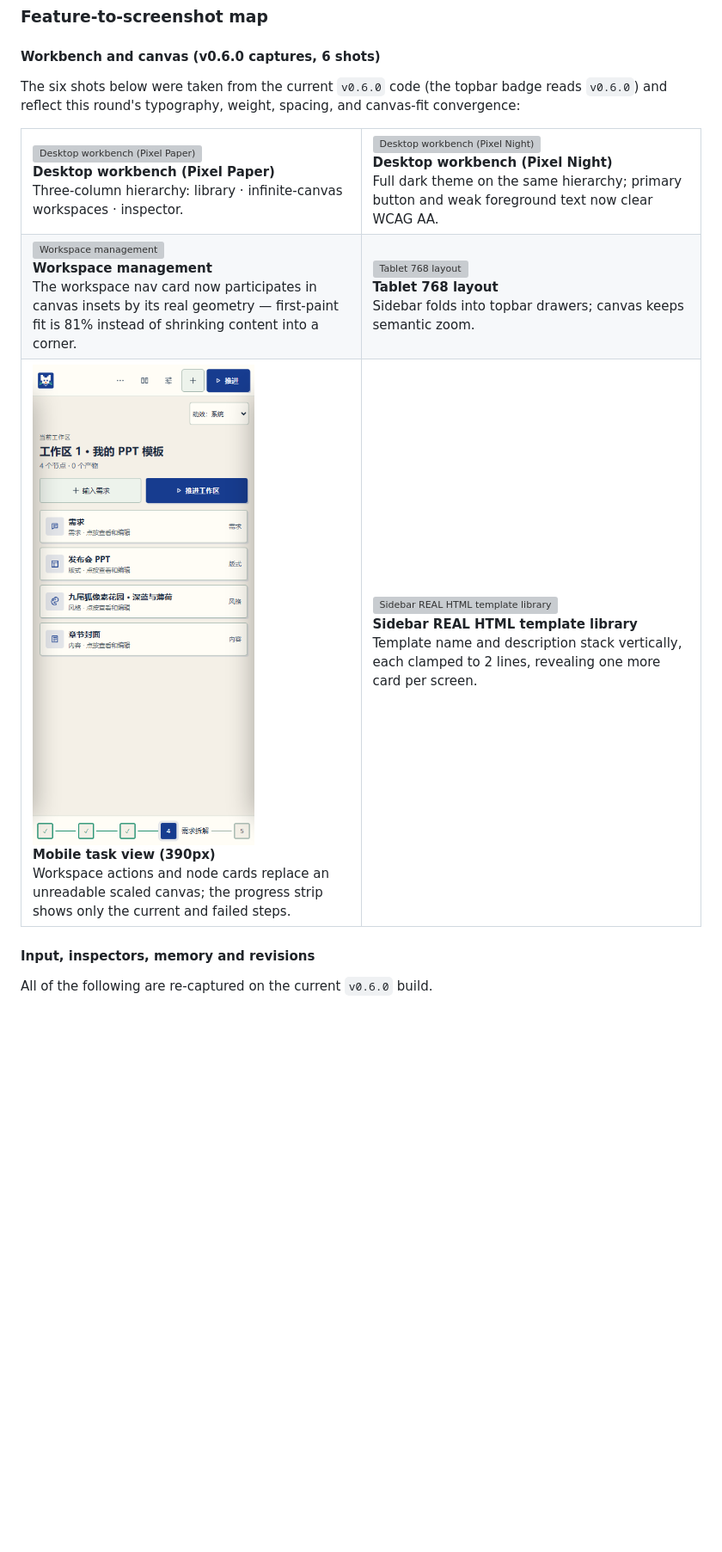
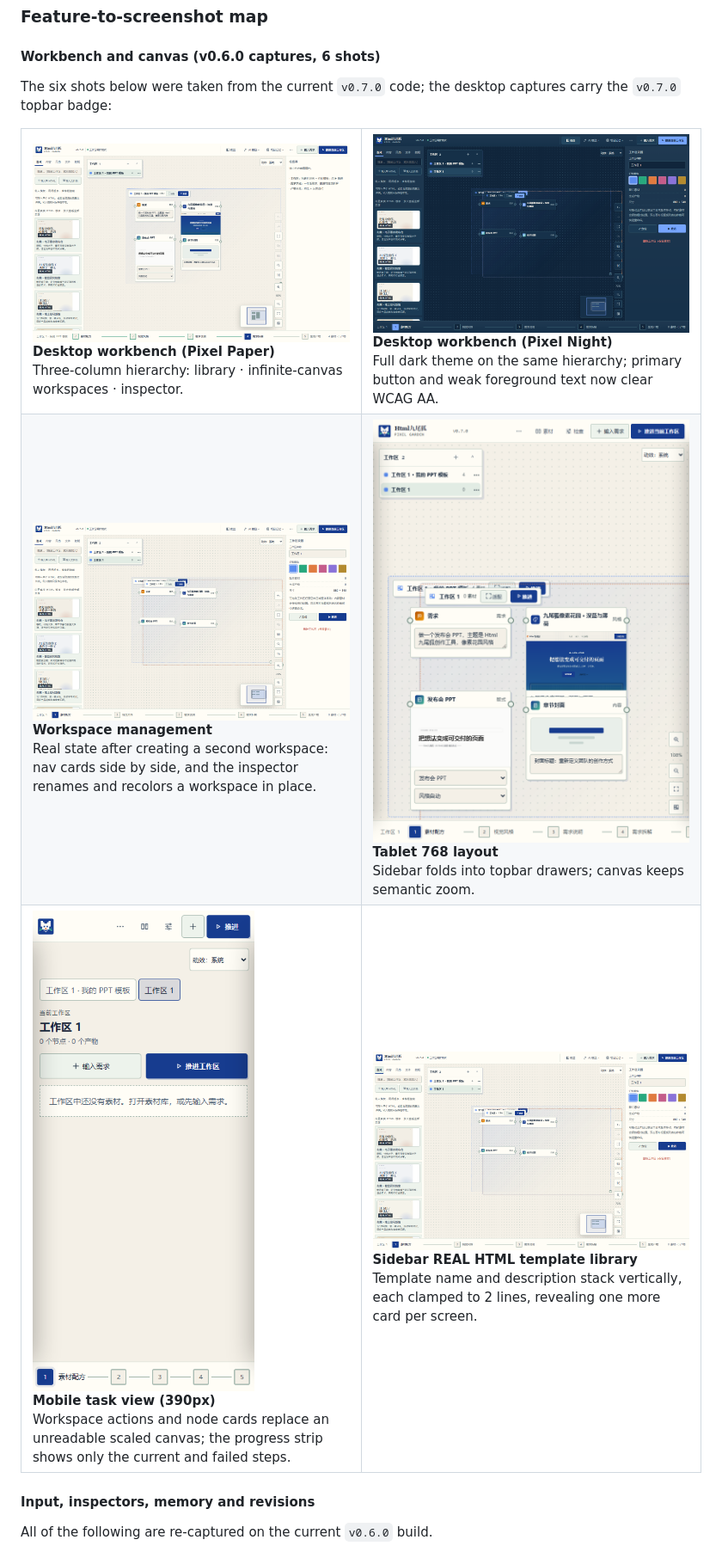
Before and after one commit to KratosLee-6/Html-ninefox, a Markdown page: README.en.md, the part around the change. Shown at 86% size. GitHub-like rendering; pictures changed too: assets/screenshots/v0.7.0/sidebar-templates.png, assets/screenshots/v0.7.0/workbench-mobile-390.png, assets/screenshots/v0.7.0/workbench-night-1440.png; blank space fills up the shorter version; grey boxes are pictures that could not be loaded.

```diff
--- a/README.en.md
+++ b/README.en.md
@@ -90,20 +90,20 @@ The application version is `0.7.0`, shipped under the tag `v0.7.0` on 2026-10-07
 
 #### Workbench and canvas (v0.6.0 captures, 6 shots)
 
-The six shots below were taken from the current `v0.6.0` code (the topbar badge reads `v0.6.0`) and reflect this round's typography, weight, spacing, and canvas-fit convergence:
+The six shots below were taken from the current `v0.7.0` code; the desktop captures carry the `v0.7.0` topbar badge:
 
 <table>
 <tr>
-<td width="50%"><img src="assets/screenshots/v0.6.3/workbench-paper-1440.png" alt="Desktop workbench (Pixel Paper)"><br><b>Desktop workbench (Pixel Paper)</b><br>Three-column hierarchy: library · infinite-canvas workspaces · inspector.</td>
-<td width="50%"><img src="assets/screenshots/v0.6.3/workbench-night-1440.png" alt="Desktop workbench (Pixel Night)"><br><b>Desktop workbench (Pixel Night)</b><br>Full dark theme on the same hierarchy; primary button and weak foreground text now clear WCAG AA.</td>
+<td width="50%"><img src="assets/screenshots/v0.7.0/workbench-paper-1440.png" alt="Desktop workbench (Pixel Paper)"><br><b>Desktop workbench (Pixel Paper)</b><br>Three-column hierarchy: library · infinite-canvas workspaces · inspector.</td>
+<td width="50%"><img src="assets/screenshots/v0.7.0/workbench-night-1440.png" alt="Desktop workbench (Pixel Night)"><br><b>Desktop workbench (Pixel Night)</b><br>Full dark theme on the same hierarchy; primary button and weak foreground text now clear WCAG AA.</td>
 </tr>
 <tr>
-<td width="50%"><img src="assets/screenshots/v0.6.3/workbench-overview.png" alt="Workspace management"><br><b>Workspace management</b><br>The workspace nav card now participates in canvas insets by its real geometry — first-paint fit is 81% instead of shrinking content into a corner.</td>
-<td width="50%"><img src="assets/screenshots/v0.6.3/workbench-tablet-768.png" alt="Tablet 768 layout"><br><b>Tablet 768 layout</b><br>Sidebar folds into topbar drawers; canvas keeps semantic zoom.</td>
+<td width="50%"><img src="assets/screenshots/v0.7.0/workbench-overview.png" alt="Workspace management"><br><b>Workspace management</b><br>Real state after creating a second workspace: nav cards side by side, and the inspector renames and recolors a workspace in place.</td>
+<td width="50%"><img src="assets/screenshots/v0.7.0/workbench-tablet-768.png" alt="Tablet 768 layout"><br><b>Tablet 768 layout</b><br>Sidebar folds into topbar drawers; canvas keeps semantic zoom.</td>
 </tr>
 <tr>
-<td width="50%"><img src="assets/screenshots/v0.6.3/workbench-mobile-390.png" alt="Mobile task view (390px)"><br><b>Mobile task view (390px)</b><br>Workspace actions and node cards replace an unreadable scaled canvas; the progress strip shows only the current and failed steps.</td>
-<td width="50%"><img src="assets/screenshots/v0.6.3/sidebar-templates.png" alt="Sidebar REAL HTML template library"><br><b>Sidebar REAL HTML template library</b><br>Template name and description stack vertically, each clamped to 2 lines, revealing one more card per screen.</td>
+<td width="50%"><img src="assets/screenshots/v0.7.0/workbench-mobile-390.png" alt="Mobile task view (390px)"><br><b>Mobile task view (390px)</b><br>Workspace actions and node cards replace an unreadable scaled canvas; the progress strip shows only the current and failed steps.</td>
+<td width="50%"><img src="assets/screenshots/v0.7.0/sidebar-templates.png" alt="Sidebar REAL HTML template library"><br><b>Sidebar REAL HTML template library</b><br>Template name and description stack vertically, each clamped to 2 lines, revealing one more card per screen.</td>
 </tr>
 </table>
 
```
Also changed, not shown: README.md (+8 -8 lines), 1 other file.
